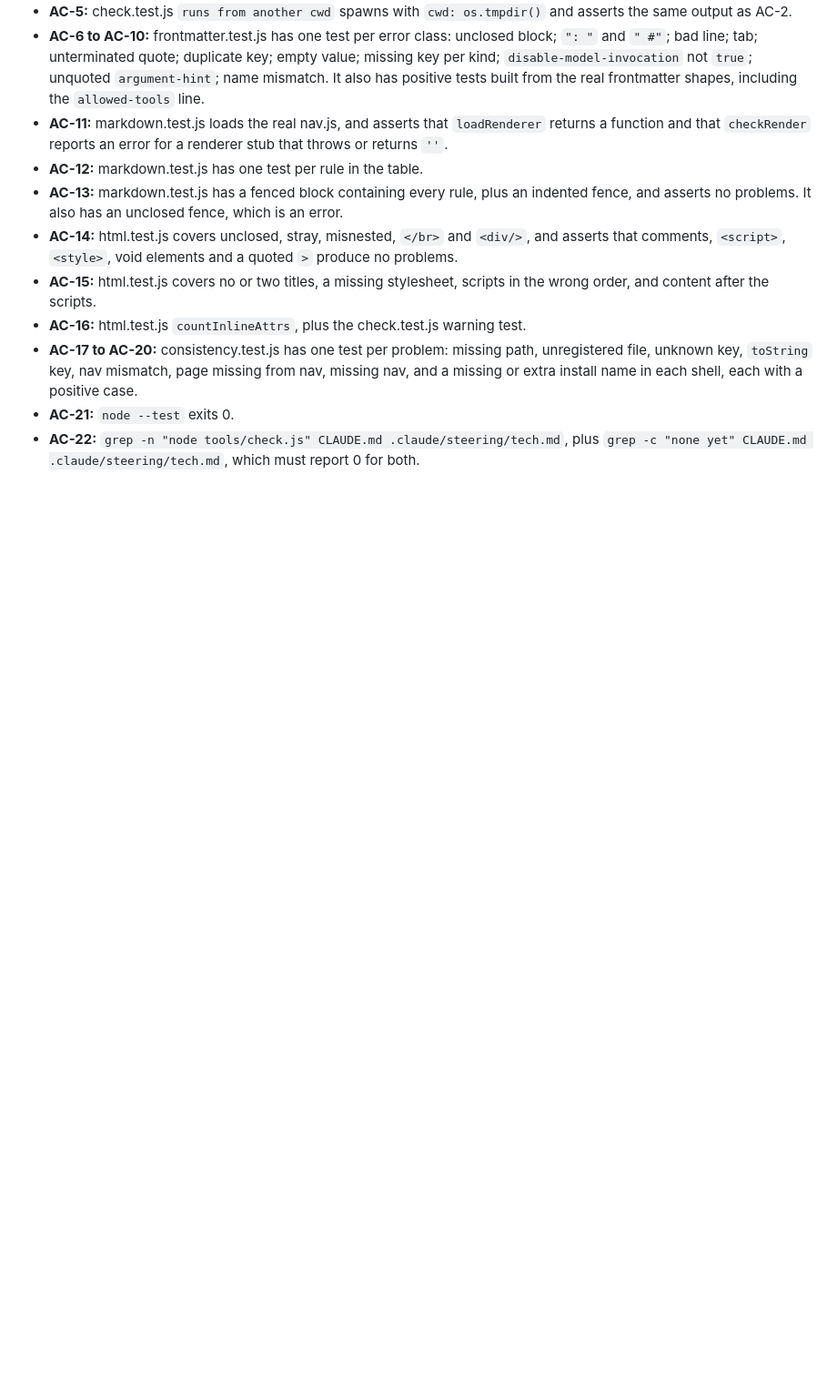
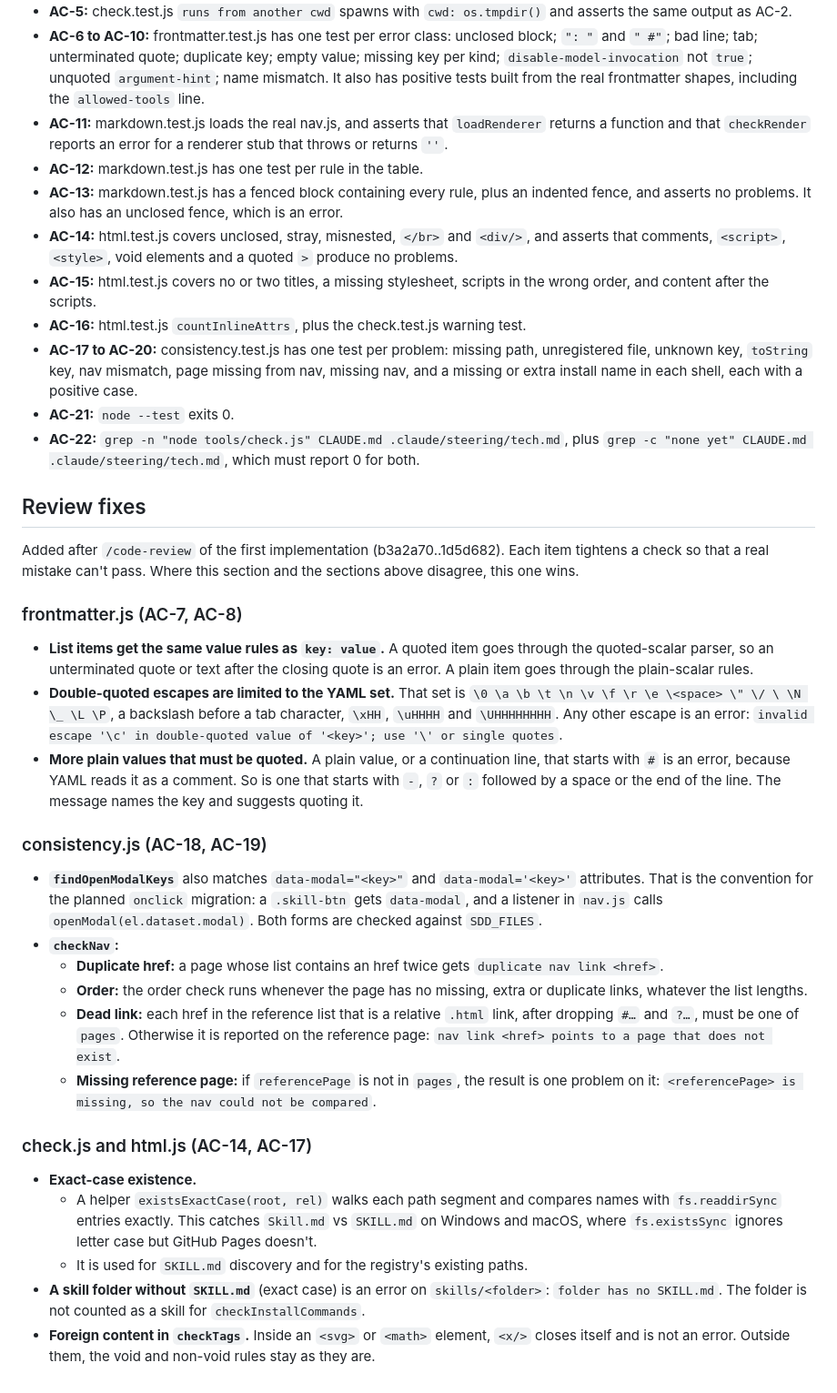
Before and after one commit to caiogmatos/sdd-skills, a Markdown page: specs/check-script/design.md, the part around the change. Shown at 91% size. Rendered like a GitHub page; blank space fills up the shorter version.

Commit message:
docs(check-script): add review-fix design notes and Group 3 tasks
Co-Authored-By: Claude Opus 5.5 <noreply@anthropic.com>

```diff
--- a/specs/check-script/design.md
+++ b/specs/check-script/design.md
@@ -228,3 +228,27 @@ The test command is `node --test`, run from the repo root with no arguments. It
 - **AC-17 to AC-20:** consistency.test.js has one test per problem: missing path, unregistered file, unknown key, `toString` key, nav mismatch, page missing from nav, missing nav, and a missing or extra install name in each shell, each with a positive case.
 - **AC-21:** `node --test` exits 0.
 - **AC-22:** `grep -n "node tools/check.js" CLAUDE.md .claude/steering/tech.md`, plus `grep -c "none yet" CLAUDE.md .claude/steering/tech.md`, which must report 0 for both.
+
+## Review fixes
+
+Added after `/code-review` of the first implementation (b3a2a70..1d5d682). Each item tightens a check so that a real mistake can't pass. Where this section and the sections above disagree, this one wins.
+
+### frontmatter.js (AC-7, AC-8)
+- **List items get the same value rules as `key: value`.** A quoted item goes through the quoted-scalar parser, so an unterminated quote or text after the closing quote is an error. A plain item goes through the plain-scalar rules.
+- **Double-quoted escapes are limited to the YAML set.** That set is `\0 \a \b \t \n \v \f \r \e \<space> \" \/ \ \N \_ \L \P`, a backslash before a tab character, `\xHH`, `\uHHHH` and `\UHHHHHHHH`. Any other escape is an error: `invalid escape '\c' in double-quoted value of '<key>'; use '\' or single quotes`.
+- **More plain values that must be quoted.** A plain value, or a continuation line, that starts with `#` is an error, because YAML reads it as a comment. So is one that starts with `-`, `?` or `:` followed by a space or the end of the line. The message names the key and suggests quoting it.
+
+### consistency.js (AC-18, AC-19)
+- **`findOpenModalKeys`** also matches `data-modal="<key>"` and `data-modal='<key>'` attributes. That is the convention for the planned `onclick` migration: a `.skill-btn` gets `data-modal`, and a listener in `nav.js` calls `openModal(el.dataset.modal)`. Both forms are checked against `SDD_FILES`.
+- **`checkNav`:**
+  - **Duplicate href:** a page whose list contains an href twice gets `duplicate nav link <href>`.
+  - **Order:** the order check runs whenever the page has no missing, extra or duplicate links, whatever the list lengths.
+  - **Dead link:** each href in the reference list that is a relative `.html` link, after dropping `#…` and `?…`, must be one of `pages`. Otherwise it is reported on the reference page: `nav link <href> points to a page that does not exist`.
+  - **Missing reference page:** if `referencePage` is not in `pages`, the result is one problem on it: `<referencePage> is missing, so the nav could not be compared`.
+
+### check.js and html.js (AC-14, AC-17)
+- **Exact-case existence.**
+  - A helper `existsExactCase(root, rel)` walks each path segment and compares names with `fs.readdirSync` entries exactly. This catches `Skill.md` vs `SKILL.md` on Windows and macOS, where `fs.existsSync` ignores letter case but GitHub Pages doesn't.
+  - It is used for `SKILL.md` discovery and for the registry's existing paths.
+- **A skill folder without `SKILL.md`** (exact case) is an error on `skills/<folder>`: `folder has no SKILL.md`. The folder is not counted as a skill for `checkInstallCommands`.
+- **Foreign content in `checkTags`.** Inside an `<svg>` or `<math>` element, `<x/>` closes itself and is not an error. Outside them, the void and non-void rules stay as they are.
```
Also changed, not shown: specs/check-script/tasks.md (+54 -0 lines).
